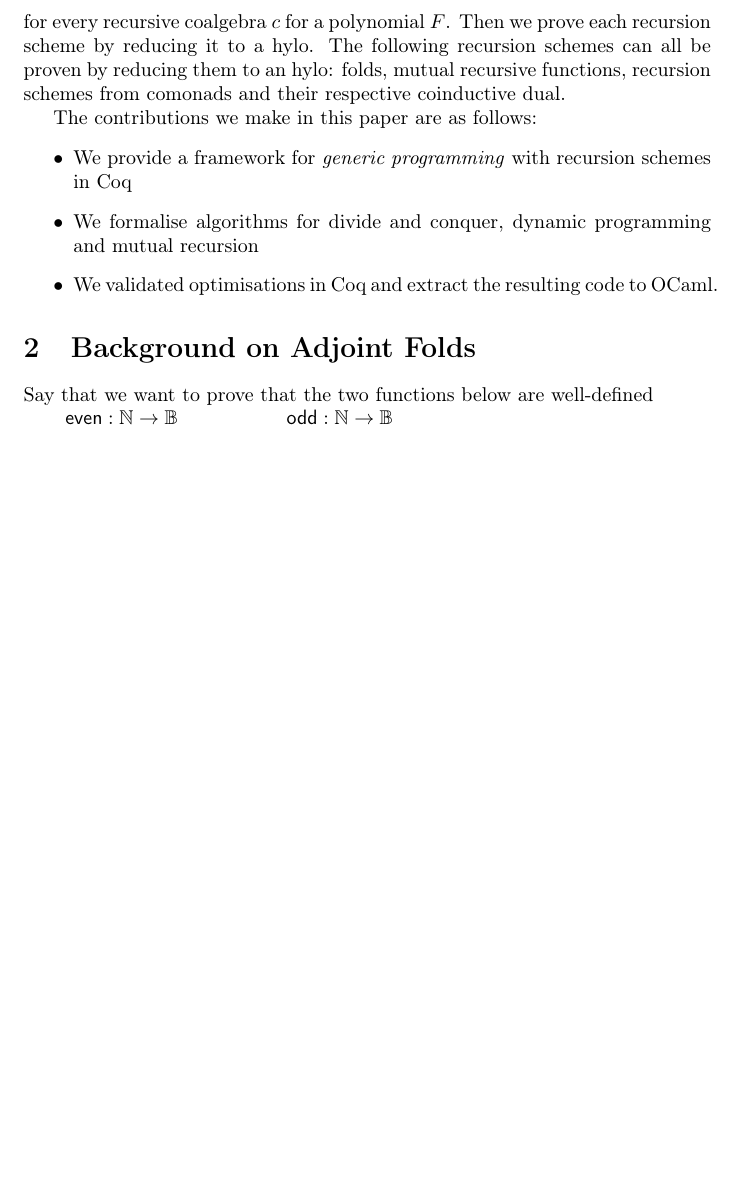
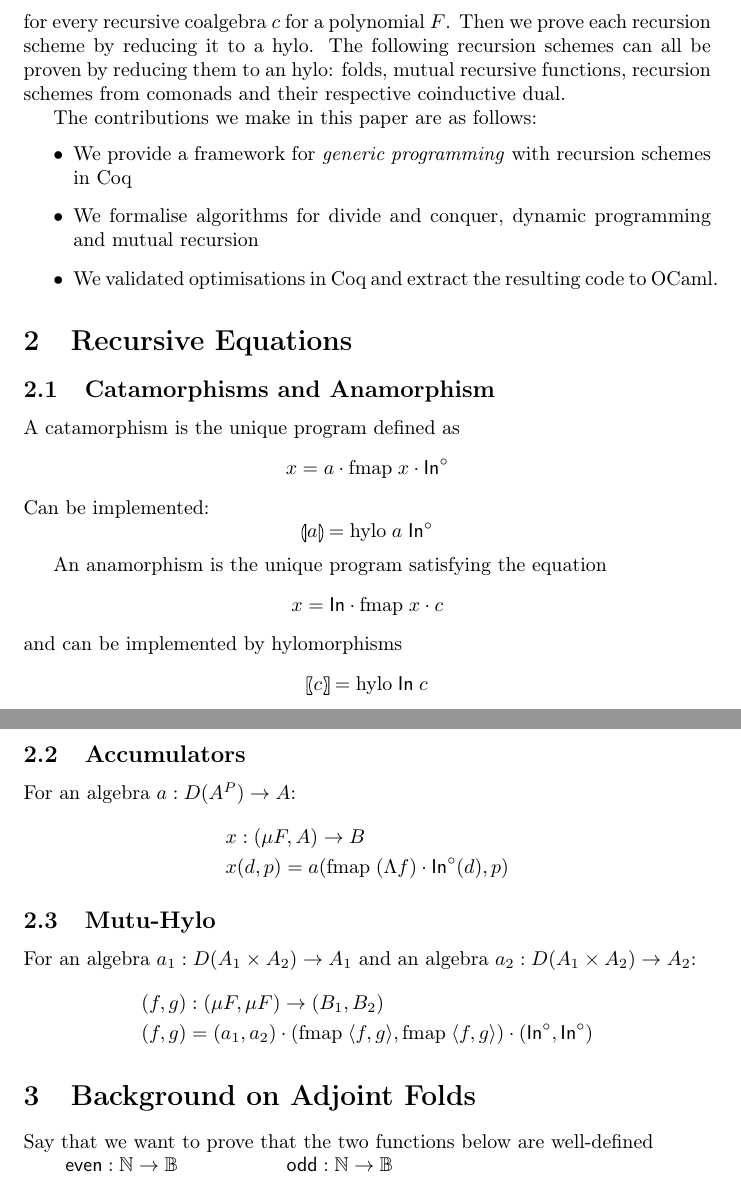
Before and after one commit to dcastrop/coq-hylomorphisms, a LaTeX document (paper/paper.tex): part of page 3 of 9 before the commit and two parts of pages 3 and 4 of 9 after it, the two joined at a grey line, cut so that both start at the same text, the shorter picture padded with empty space. Compiled offline with pdfLaTeX.

Commit message:
cata, ana, hylo, mutu and accumulators.

```diff
--- a/paper/paper.tex
+++ b/paper/paper.tex
@@ -75,13 +75,16 @@
 \newcommand{\catamor}[1]{\lbans\, #1\, \rbans}
 \newcommand{\cata}[1]{\lbans #1 \rbans}
 \newcommand{\ana}[1]{\llens #1 \rlens}
+\newcommand{\hylo}[2]{\text{hylo}\;#1\;#2}
 \newcommand{\fold}[1]{\catamor{#1}}
 \newcommand{\unfold}[1]{\anamor{#1}}
 \newcommand{\comp}{\cdot}
 \newcommand{\operator}[1]{\textsf{#1}}
 \newcommand{\Alg}{\text{-Alg}}
 \newcommand{\Free}{\text{Free\xspace}}
-
+\newcommand{\fmap}[1]{\text{fmap}\;#1}
+\newcommand{\Inop}{\operator{In}^{\circ}}
+\newcommand{\In}{\operator{In}}
 \newcommand{\CatC}{\mathcal{C}}
 \newcommand{\CatD}{\mathcal{D}}
 \newcommand{\CatE}{\mathcal{E}}
@@ -234,6 +237,42 @@ mutual recursion
   \item We validated optimisations in Coq and extract the resulting code to
 OCaml.
 \end{itemize}
+
+\section{Recursive Equations}
+\subsection{Catamorphisms and Anamorphism}
+A catamorphism is the unique program defined as
+\[
+  x = a \comp \fmap{x} \comp \Inop
+\]
+Can be implemented:
+\[
+  \cata{a} = \hylo{a}{\Inop}
+\]
+
+An anamorphism is the unique program satisfying the equation
+\[
+  x = \In \comp \fmap{x} \comp{c}
+\]
+and can be implemented by hylomorphisms
+\[
+  \ana{c} = \hylo{\In}{c}
+\]
+
+\subsection{Accumulators}
+For an algebra $a : D(A^{P}) \to A$:
+\begin{align*}
+  & x : (\mu F, A) \to B\\
+  & x (d, p) = a (\fmap{(\curry f)} \comp \Inop(d), p)
+\end{align*}
+
+\subsection{Mutu-Hylo}
+For an algebra $a_{1} : D(A_{1} \times A_{2}) \to A_{1}$ and an algebra
+$a_{2} : D(A_{1} \times A_{2}) \to A_{2}$:
+\begin{align*}
+  & (f,g) : (\mu F, \mu F) \to (B_{1}, B_{2})\\
+  & (f,g) = (a_{1}, a_{2}) \comp (\fmap{\pair{f}{g}},\fmap{\pair{f}{g}}) \comp (\Inop, \Inop)
+\end{align*}
+
 
 \section{Background on Adjoint Folds}
 Say that we want to prove that the two functions below are well-defined
```
